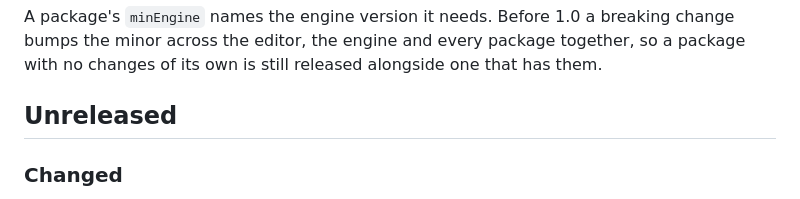
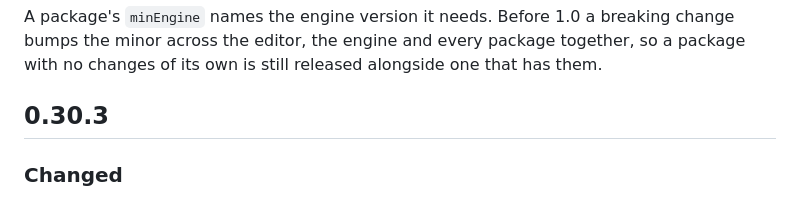
Before and after one commit to dekiengine/deki-3d, a Markdown page: CHANGELOG.md, the part around the change. Rendered like a GitHub page.

Commit message:
0.30.3
- See CHANGELOG.md, 0.30.3.

Co-Authored-By: Claude Opus 5.5 <noreply@anthropic.com>

```diff
--- a/CHANGELOG.md
+++ b/CHANGELOG.md
@@ -8,7 +8,7 @@ breaking change bumps the minor across the editor, the engine and every
 package together, so a package with no changes of its own is still released
 alongside one that has them.
 
-## Unreleased
+## 0.30.3
 
 ### Changed
 - `Mesh3DRenderer::Gpu` is `Mesh3DRenderer::GPU`, so the Renderer list
```
